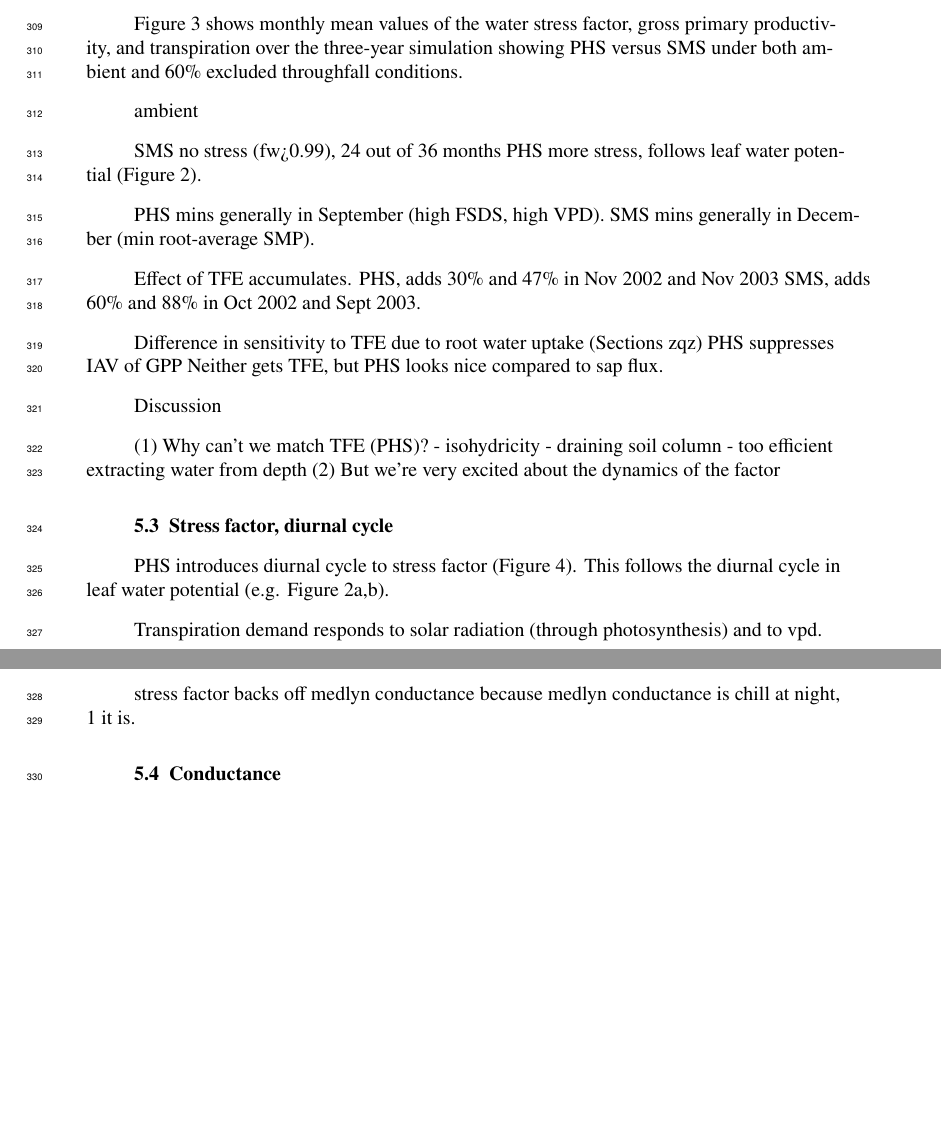
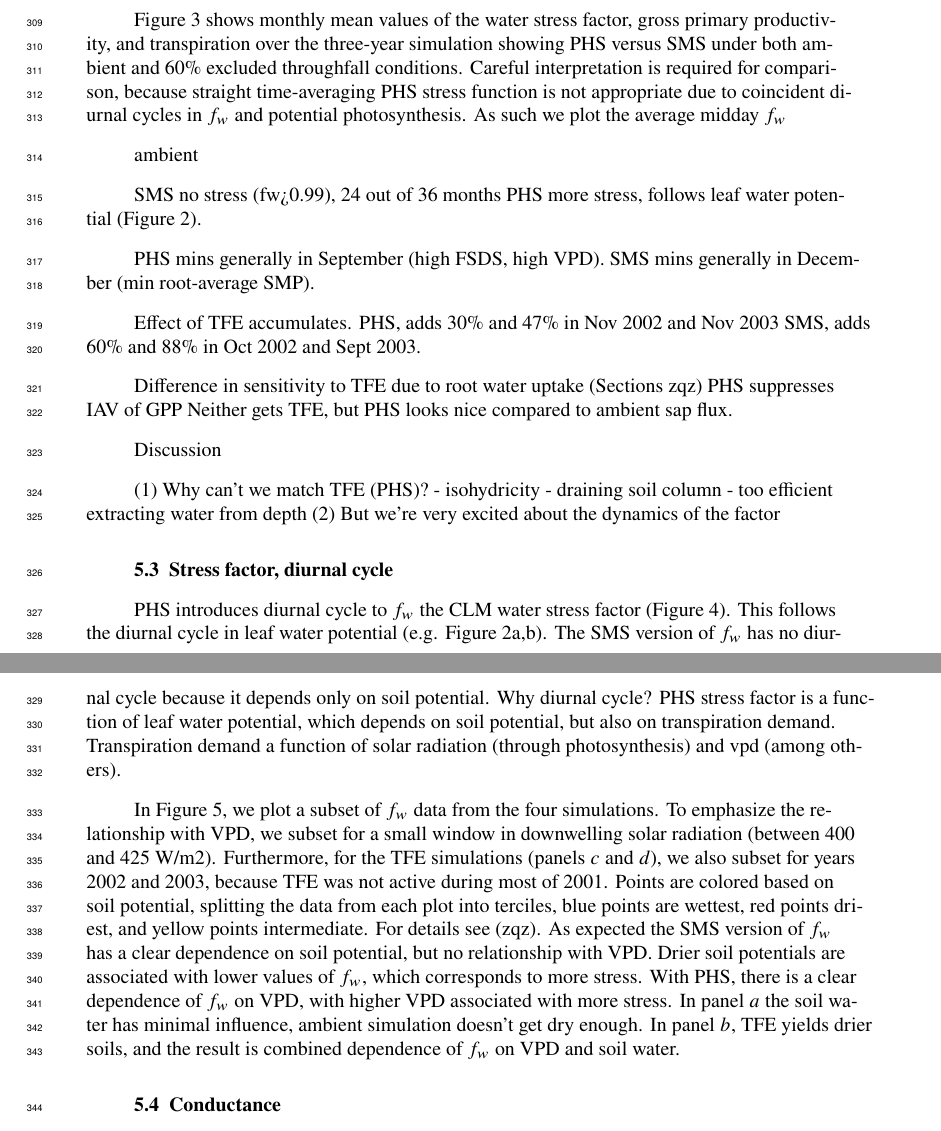
Before and after one commit to djk2120/james, a LaTeX document (ms/james.tex): two parts of pages 9 and 10 of 34, joined at a grey line, cut so that both start at the same text, the shorter picture padded with empty space. Compiled offline with pdfLaTeX.

Commit message:
editing ms

```diff
--- a/ms/james.tex
+++ b/ms/james.tex
@@ -543,6 +543,9 @@ whereas with PHS the stress factor also responds to transpiration demand.
 
 Figure \ref{fig:mm} shows monthly mean values of the water stress factor, gross primary productivity, and transpiration
 over the three-year simulation showing PHS versus SMS under both ambient and 60\% excluded throughfall conditions.
+Careful interpretation is required for comparison, because straight time-averaging PHS stress function is not appropriate due to coincident diurnal cycles in $f_w$ and potential photosynthesis.
+As such we plot the average midday $f_w$
+
 
 ambient
 
@@ -558,7 +561,7 @@ SMS, adds 60\% and 88\% in Oct 2002 and Sept 2003.
 
 Difference in sensitivity to TFE due to root water uptake (Sections zqz)
 PHS suppresses IAV of GPP
-Neither gets TFE, but PHS looks nice compared to sap flux.
+Neither gets TFE, but PHS looks nice compared to ambient sap flux.
 
 Discussion
 
@@ -570,12 +573,23 @@ Discussion
 
 \subsection{Stress factor, diurnal cycle}
 
-PHS introduces diurnal cycle to stress factor (Figure \ref{fig4}). This follows the diurnal cycle in leaf water potential (e.g. Figure \ref{fig:vwp}a,b).
+PHS introduces diurnal cycle to $f_w$ the CLM water stress factor (Figure \ref{fig4}).
+This follows the diurnal cycle in leaf water potential (e.g. Figure \ref{fig:vwp}a,b).
+The SMS version of $f_w$ has no diurnal cycle because it depends only on soil potential.
+Why diurnal cycle?
+PHS stress factor is a function of leaf water potential, which depends on soil potential, but also on transpiration demand.
+Transpiration demand a function of solar radiation (through photosynthesis) and vpd (among others).
 
-Transpiration demand responds to solar radiation (through photosynthesis) and to vpd.
-
-stress factor backs off medlyn conductance
-because medlyn conductance is chill at night, 1 it is.
+In Figure \ref{fig5}, we plot a subset of $f_w$ data from the four simulations.
+To emphasize the relationship with VPD, we subset for a small window in downwelling solar radiation (between 400 and 425 W/m2).
+Furthermore, for the TFE simulations (panels $c$ and $d$), we also subset for years 2002 and 2003, because TFE was not active during most of 2001.
+Points are colored based on soil potential, splitting the data from each plot into terciles, blue points are wettest, red points driest, and yellow points intermediate.
+For details see (zqz).
+As expected the SMS version of $f_w$ has a clear dependence on soil potential, but no relationship with VPD.
+Drier soil potentials are associated with lower values of $f_w$, which corresponds to more stress.
+With PHS, there is a clear dependence of $f_w$ on VPD, with higher VPD associated with more stress.
+In panel $a$ the soil water has minimal influence, ambient simulation doesn't get dry enough.
+In panel $b$, TFE yields drier soils, and the result is combined dependence of $f_w$ on VPD and soil water.
 
 
 \subsection{Conductance}
```
Also changed, not shown: ms/james.tex (2 more changed lines), 1 other file.
